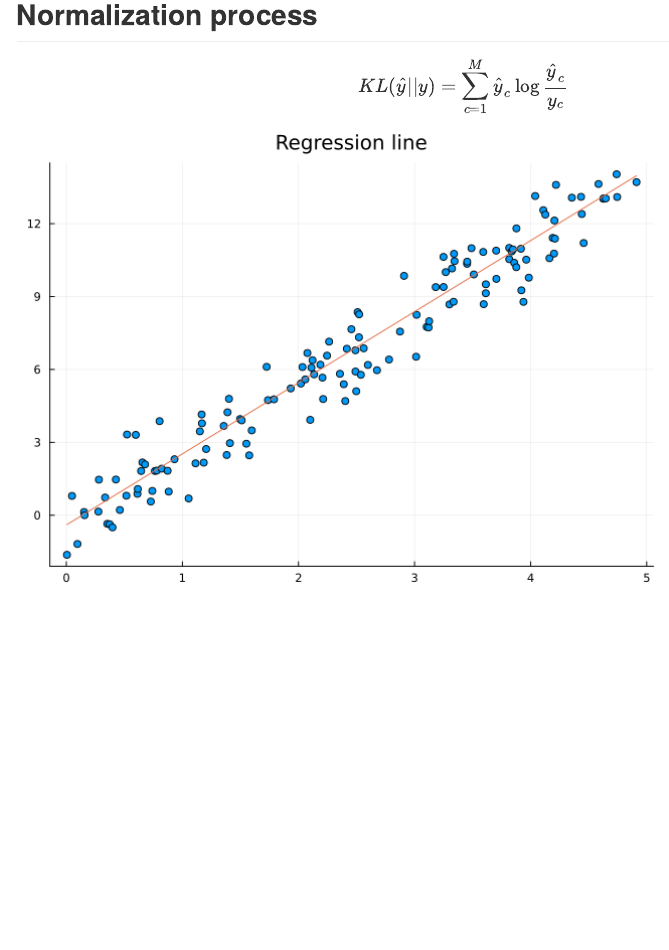
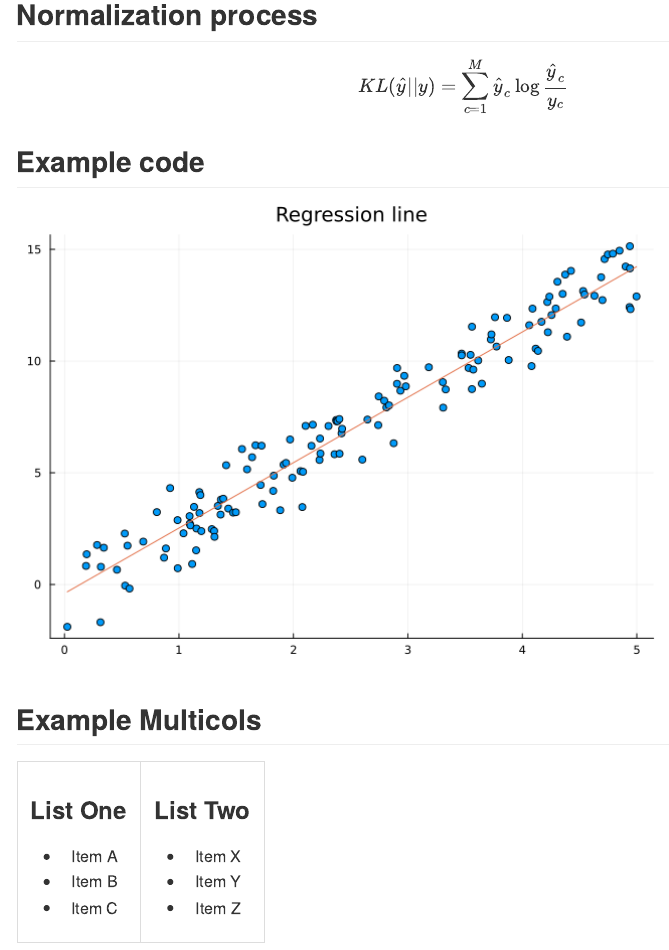
Before and after one commit to nicolofp/bioinformatics_julia, a Quarto document (intro.qmd): the page in a window 1100 px wide, from 310 px down. The pictures show the output file intro.md that the author committed with the source, drawn offline in the style of GitHub.

Commit message:
test gfm

````diff
--- a/intro.qmd
+++ b/intro.qmd
@@ -11,9 +11,11 @@ Lorem ipsum dolor sit amet, consectetur adipiscing elit, sed do eiusmod tempor i
 
 $$KL(\hat{y} || y) = \sum_{c=1}^{M}\hat{y}_c \log{\frac{\hat{y}_c}{y_c}}$$
 
+## Example code
+
 ```{julia}
 #| echo: false
-#| fig-align: center
+#| fig-align: 'center'
 
 using Plots, Statistics, Distributions
 x = sort(rand(Uniform(0.0,5.0),138))
@@ -23,3 +25,19 @@ scatter(x,yhat, legend = nothing, title = "Regression line")
 plot!(x,y)
 
 ```
+
+## Example Multicols
+
+::: {layout-ncol=2}
+### List One
+
+- Item A
+- Item B
+- Item C
+
+### List Two
+
+- Item X
+- Item Y
+- Item Z
+:::
````
Also changed, not shown: intro.md, intro_files/figure-commonmark/cell-2-output-1.png.
